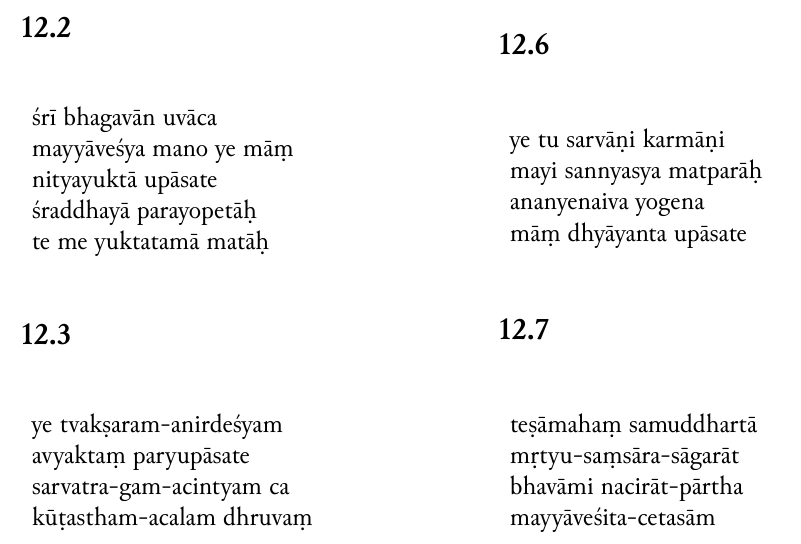
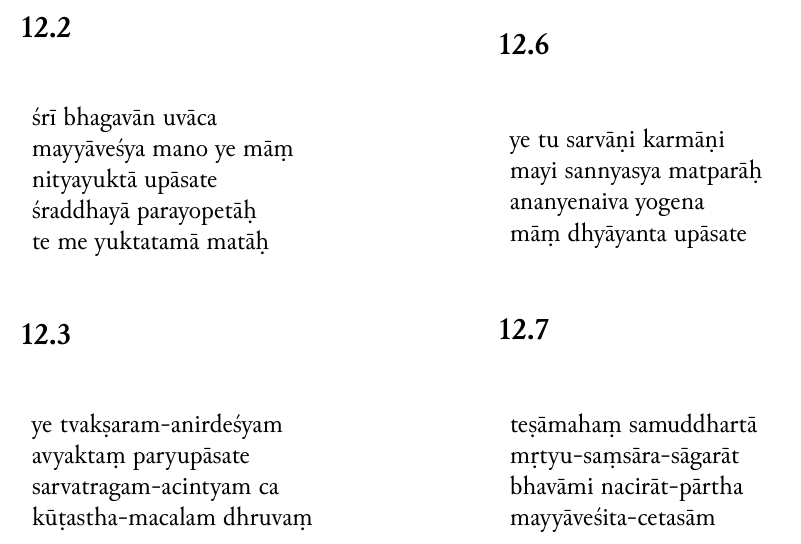
Before and after one commit to Iune/gita-typesetting, a LaTeX book (latex/gita-telugu.tex, which reads latex/sections/iast/chapter-12.tex): part of page 12 of 17, cut so that both start at the same text. Compiled offline with XeLaTeX.

Commit message:
Updating chapter 12.3

```diff
--- a/latex/sections/iast/chapter-12.tex
+++ b/latex/sections/iast/chapter-12.tex
@@ -34,8 +34,8 @@
 \begin{tabular}{l}
 \romline{ye tvakṣaram-anirdeśyam} \\
 \romline{avyaktaṃ paryupāsate} \\
-\romline{sarvatra-gam-acintyam ca} \\
-\romline{kūṭastham-acalam dhruvaṃ}
+\romline{sarvatragam-acintyam ca} \\
+\romline{kūṭastha-macalam dhruvaṃ}
 \end{tabular}
 \end{table}
 
```
Also changed, not shown: resources/chapter-12.txt (+2 -2 lines).
